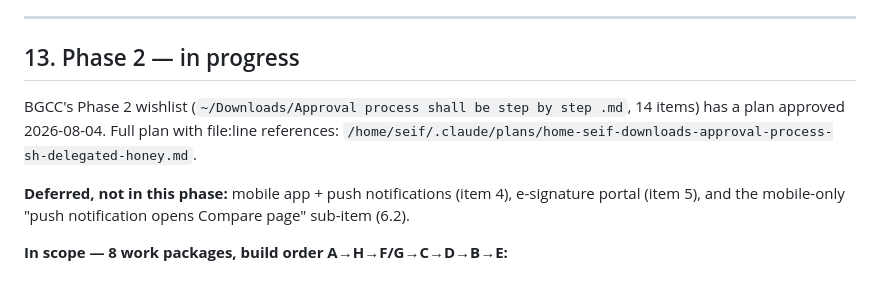
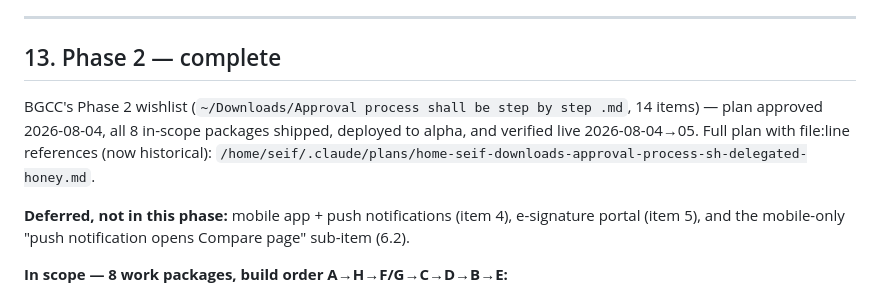
Before and after one commit to Dobaaa/SAMS-Intial-Project, a Markdown page: CLAUDE.md, the part around one of its changes. Drawn GitHub-style.

Commit message:
docs: log Package E live verification, mark Phase 2 fully complete
Co-Authored-By: Claude Opus 4.7 (1M context) <noreply@anthropic.com>

```diff
--- a/CLAUDE.md
+++ b/CLAUDE.md
@@ -197,9 +198,9 @@ No confirmation needed unless the change is destructive to the DB (e.g. dropping
 
 ---
 
-## 13. Phase 2 — in progress
+## 13. Phase 2 — complete
 
-BGCC's Phase 2 wishlist (`~/Downloads/Approval process shall be step by step .md`, 14 items) has a plan approved 2026-08-04. Full plan with file:line references: `/home/seif/.claude/plans/home-seif-downloads-approval-process-sh-delegated-honey.md`.
+BGCC's Phase 2 wishlist (`~/Downloads/Approval process shall be step by step .md`, 14 items) — plan approved 2026-08-04, all 8 in-scope packages shipped, deployed to alpha, and verified live 2026-08-04→05. Full plan with file:line references (now historical): `/home/seif/.claude/plans/home-seif-downloads-approval-process-sh-delegated-honey.md`.
 
 **Deferred, not in this phase:** mobile app + push notifications (item 4), e-signature portal (item 5), and the mobile-only "push notification opens Compare page" sub-item (6.2).
 
```
Also changed, not shown: other parts of CLAUDE.md (+1 -0 lines).
